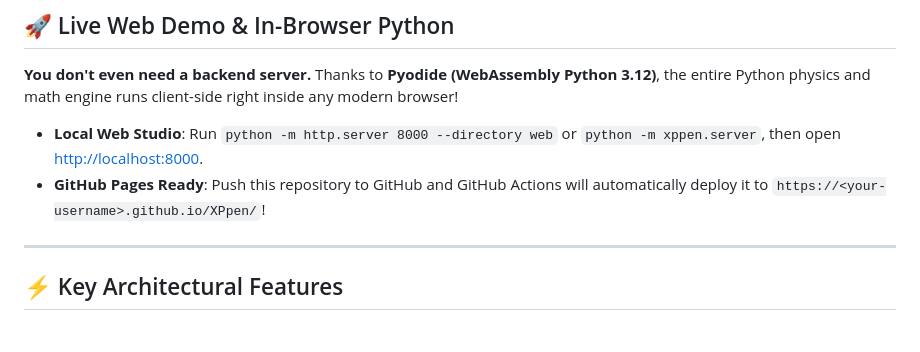
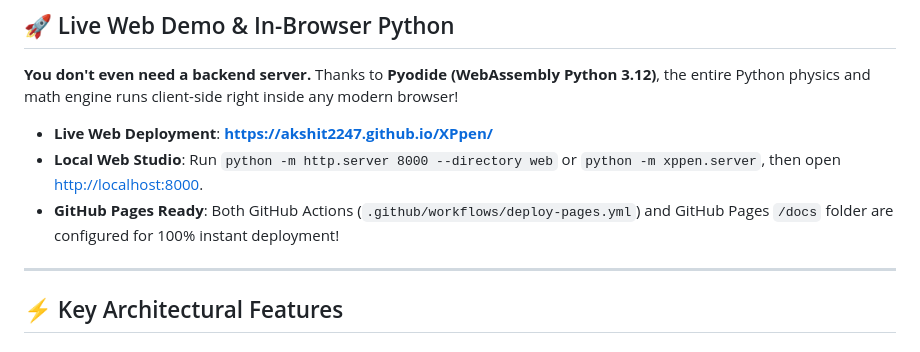
Before and after one commit to Akshit2247/XPpen, a Markdown page: README.md, the part around the change. GitHub-like rendering.

Commit message:
feat: add docs folder for github pages deployment and update readme url

```diff
--- a/README.md
+++ b/README.md
@@ -23,8 +23,9 @@
 
 **You don't even need a backend server.** Thanks to **Pyodide (WebAssembly Python 3.12)**, the entire Python physics and math engine runs client-side right inside any modern browser!
 
+- **Live Web Deployment**: **[https://akshit2247.github.io/XPpen/](https://akshit2247.github.io/XPpen/)**
 - **Local Web Studio**: Run `python -m http.server 8000 --directory web` or `python -m xppen.server`, then open [http://localhost:8000](http://localhost:8000).
-- **GitHub Pages Ready**: Push this repository to GitHub and GitHub Actions will automatically deploy it to `https://<your-username>.github.io/XPpen/`!
+- **GitHub Pages Ready**: Both GitHub Actions (`.github/workflows/deploy-pages.yml`) and GitHub Pages `/docs` folder are configured for 100% instant deployment!
 
 ---
 
```
